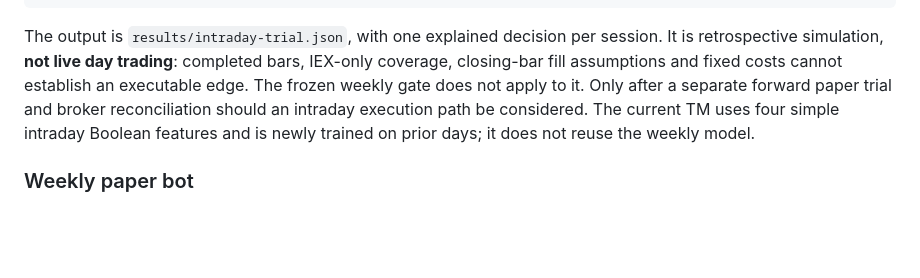
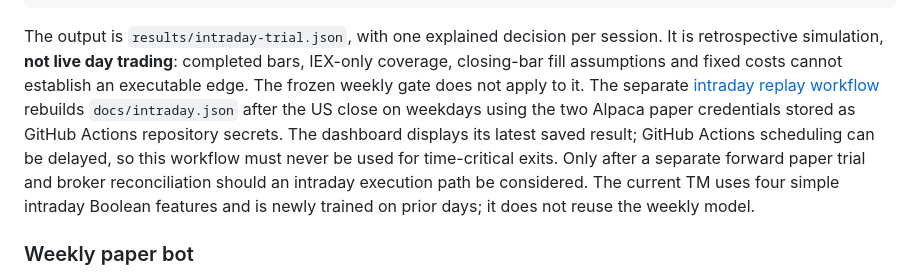
Before and after one commit to naibwedi/tsetlin-trader, a Markdown page: README.md, the part around the change. GitHub-like rendering; blank space fills up the shorter version.

Commit message:
Show scheduled intraday virtual trial (README.md)

```diff
--- a/README.md
+++ b/README.md
@@ -76,6 +76,11 @@ The output is `results/intraday-trial.json`, with one explained decision per
 session. It is retrospective simulation, **not live day trading**: completed
 bars, IEX-only coverage, closing-bar fill assumptions and fixed costs cannot
 establish an executable edge. The frozen weekly gate does not apply to it.
+The separate [intraday replay workflow](.github/workflows/intraday-replay.yml)
+rebuilds `docs/intraday.json` after the US close on weekdays using the two
+Alpaca paper credentials stored as GitHub Actions repository secrets. The
+dashboard displays its latest saved result; GitHub Actions scheduling can be
+delayed, so this workflow must never be used for time-critical exits.
 Only after a separate forward paper trial and broker reconciliation should an
 intraday execution path be considered. The current TM uses four simple
 intraday Boolean features and is newly trained on prior days; it does not
```
